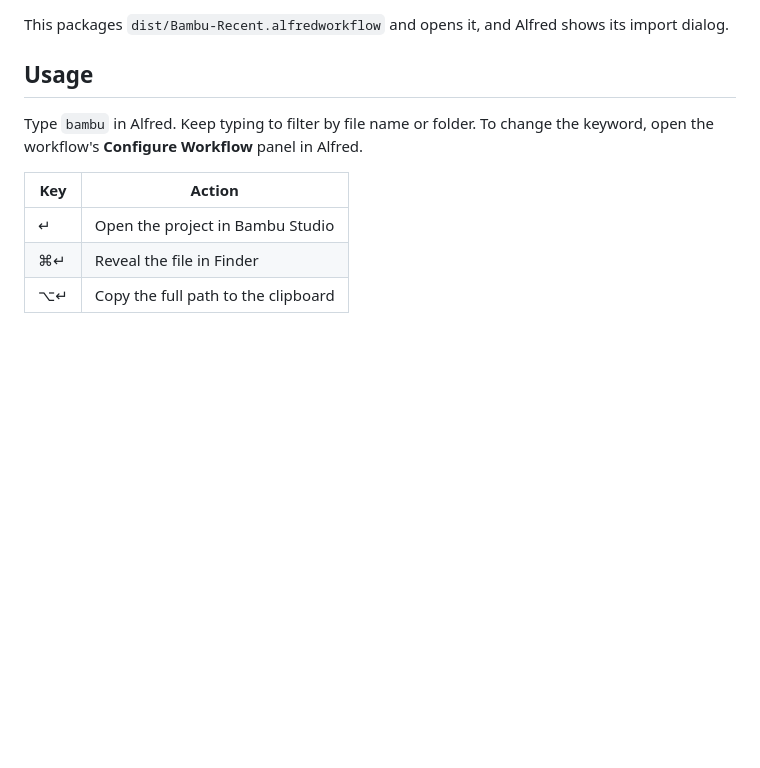
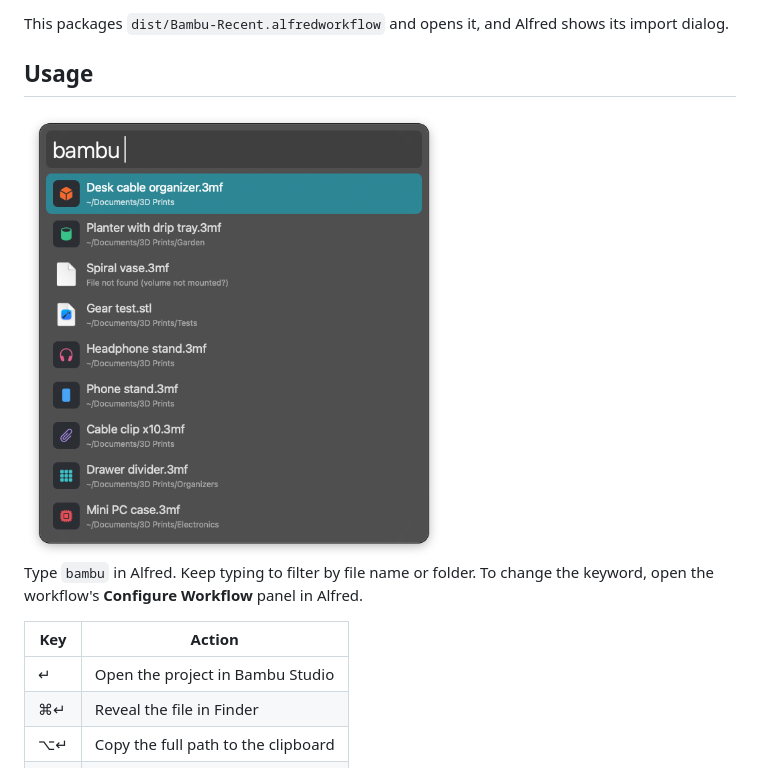
Before and after one commit to skydiver/alfred-bambu-studio, a Markdown page: README.md, the part around the change. Drawn GitHub-style; pictures changed too: .github/assets/screenshot.png (added); blank space fills up the shorter version.

Commit message:
Add usage screenshot to README
- Add .github/assets/screenshot.png (sample projects, metadata stripped)
- Show it in the Usage section

```diff
--- a/README.md
+++ b/README.md
@@ -20,6 +20,8 @@ This packages `dist/Bambu-Recent.alfredworkflow` and opens it, and Alfred
 shows its import dialog.
 
 ## Usage
+
+<img src=".github/assets/screenshot.png" alt="Bambu Recent results in Alfred" width="420" />
 
 Type `bambu` in Alfred. Keep typing to filter by file name or folder. To change
 the keyword, open the workflow's **Configure Workflow** panel in Alfred.
```
